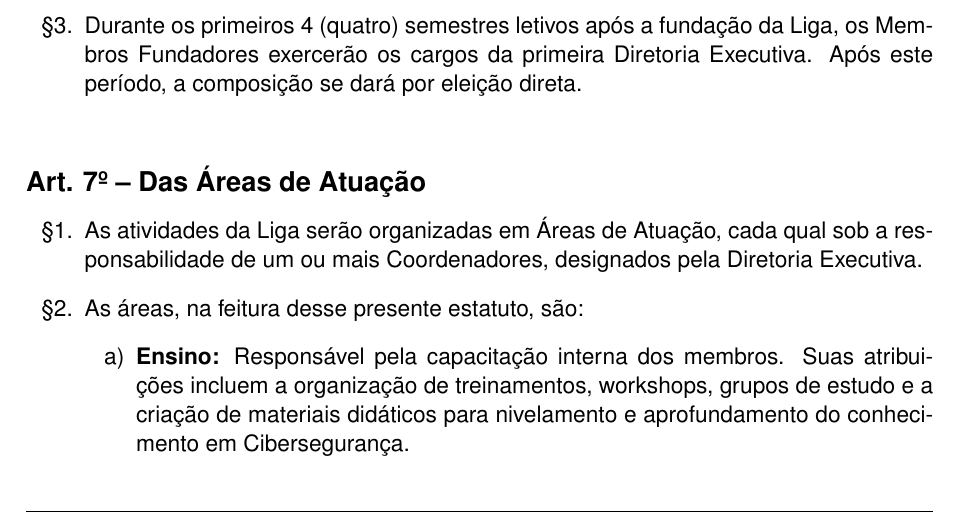
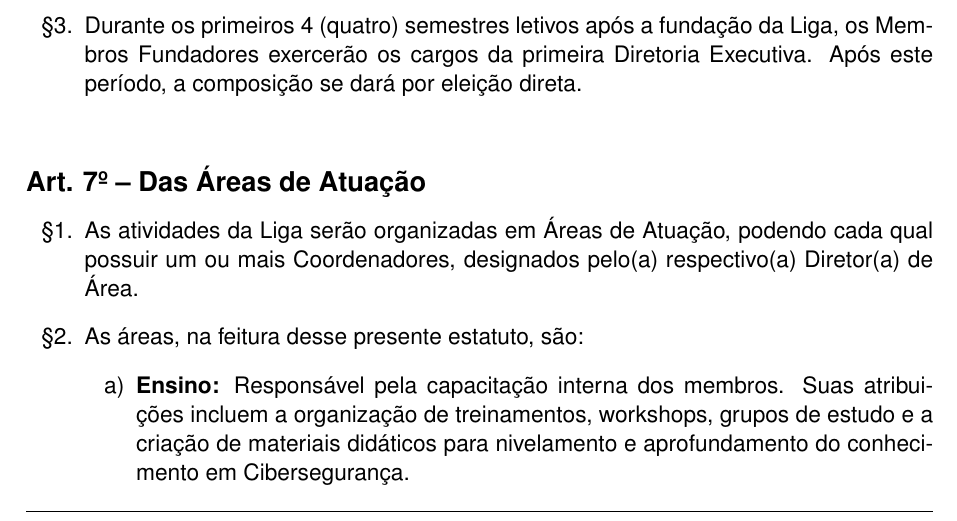
Before and after one commit to lics-unicamp/statute, a LaTeX document (statute.tex): part of page 5 of 10, cut so that both start at the same text. Compiled offline with pdfLaTeX.

Commit message:
ref: changed misleading bit

```diff
--- a/statute.tex
+++ b/statute.tex
@@ -148,7 +148,7 @@ A Liga é administrada pelos seguintes órgãos:
 
 \artigo{Das Áreas de Atuação}
 \begin{enumerate}[label=\S \arabic*.]
-    \item As atividades da Liga serão organizadas em Áreas de Atuação, cada qual sob a responsabilidade de um ou mais Coordenadores, designados pela Diretoria Executiva.
+    \item As atividades da Liga serão organizadas em Áreas de Atuação, podendo cada qual possuir um ou mais Coordenadores, designados pelo(a) respectivo(a) Diretor(a) de Área.
     \item As áreas, na feitura desse presente estatuto, são:
           \begin{enumerate}[label=\alph*)]
               \item \textbf{Ensino:} Responsável pela capacitação interna dos membros. Suas atribuições incluem a organização de treinamentos, workshops, grupos de estudo e a criação de materiais didáticos para nivelamento e aprofundamento do conhecimento em Cibersegurança.
```
Also changed, not shown: statute.pdf.
